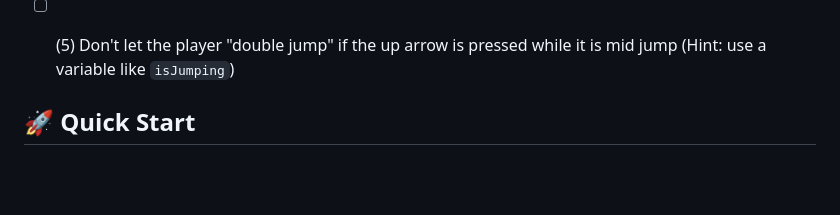
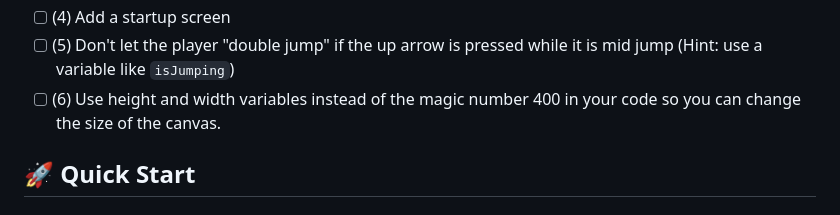
Before and after one commit to rmccrear/side-scroller-explorer-E, a Markdown page: README.md, the part around the change. Rendered like a GitHub page; blank space fills up the shorter version.

Commit message:
Update README: fix formatting, add interactive checkboxes with numbering for Quick Fixes and Challenges sections

```diff
--- a/README.md
+++ b/README.md
@@ -27,7 +27,7 @@ After completing these steps, take a careful look at `script.js` and try to unde
 - [ ] (3) Change jump to use gravity instead of simply setting the velocity in `user-controls.js` (Use counter pattern)
 - [ ] (4) Add a startup screen
 - [ ] (5) Don't let the player "double jump" if the up arrow is pressed while it is mid jump (Hint: use a variable like `isJumping`)
-
+- [ ] (6) Use height and width variables instead of the magic number 400 in your code so you can change the size of the canvas.
 
 ## 🚀 Quick Start
 
```
